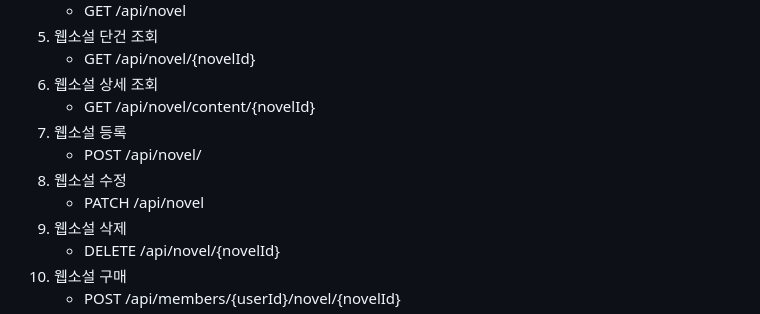
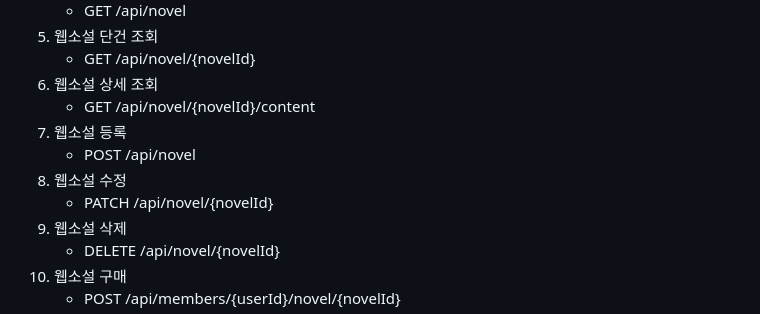
Before and after one commit to 4862abd/NobelServiceApplication, a Markdown page: README.md, the part around the change. GitHub-like rendering.

Commit message:
[PROJECT] CHANGE README

```diff
--- a/README.md
+++ b/README.md
@@ -36,11 +36,11 @@
 5. 웹소설 단건 조회
     - GET /api/novel/{novelId}
 6. 웹소설 상세 조회
-    - GET /api/novel/content/{novelId}
+    - GET /api/novel/{novelId}/content
 7. 웹소설 등록
-    - POST /api/novel/
+    - POST /api/novel
 8. 웹소설 수정
-    - PATCH /api/novel
+    - PATCH /api/novel/{novelId}
 9. 웹소설 삭제
     - DELETE /api/novel/{novelId}
 10. 웹소설 구매
```
